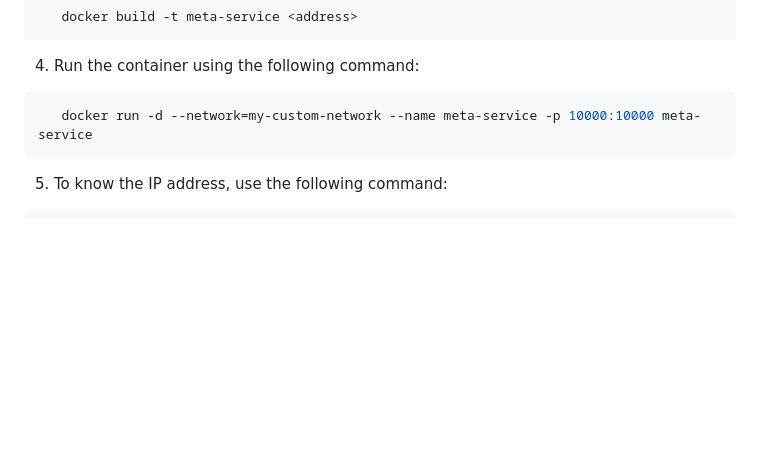
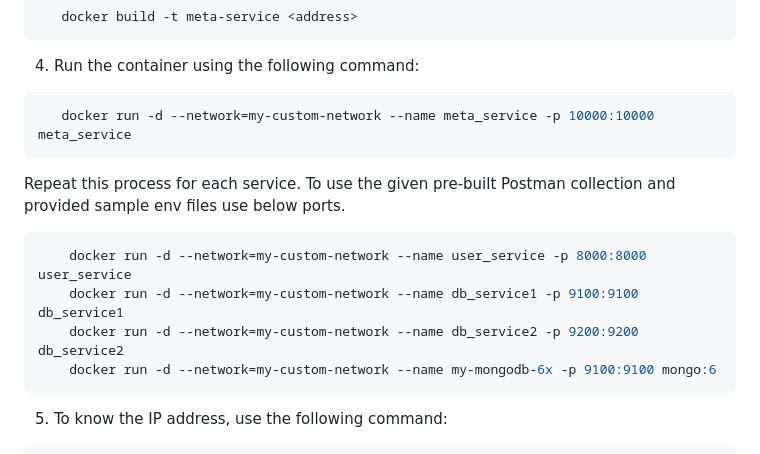
Before and after one commit to stormspirit03/Distributed_file_storage_system, a Markdown page: README.md, the part around the change. Rendered like a GitHub page; blank space fills up the shorter version.

````diff
--- a/README.md
+++ b/README.md
@@ -418,9 +418,15 @@ Additionally, read operations are performed on the replicas. Since replicas are
 
 4. Run the container using the following command:
 ```sh
-   docker run -d --network=my-custom-network --name meta-service -p 10000:10000 meta-service
+   docker run -d --network=my-custom-network --name meta_service -p 10000:10000 meta_service
    ```
-
+   Repeat this process for each service. To use the given pre-built Postman collection and provided sample env files use below ports.
+```sh
+    docker run -d --network=my-custom-network --name user_service -p 8000:8000 user_service
+    docker run -d --network=my-custom-network --name db_service1 -p 9100:9100 db_service1
+    docker run -d --network=my-custom-network --name db_service2 -p 9200:9200 db_service2
+    docker run -d --network=my-custom-network --name my-mongodb-6x -p 9100:9100 mongo:6
+  ```
 5. To know the IP address, use the following command:
 ```sh
    docker inspect -f '{{range .NetworkSettings.Networks}}{{.IPAddress}}{{end}}' meta-service
````
